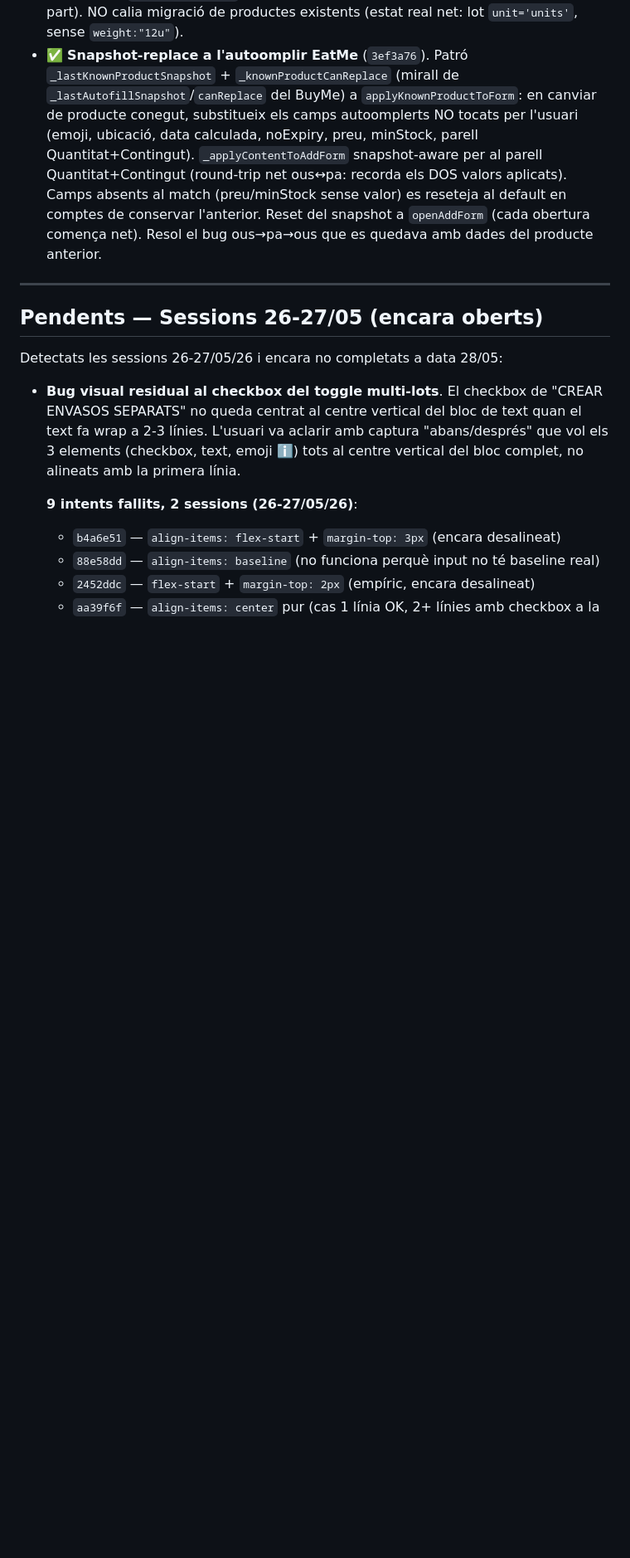
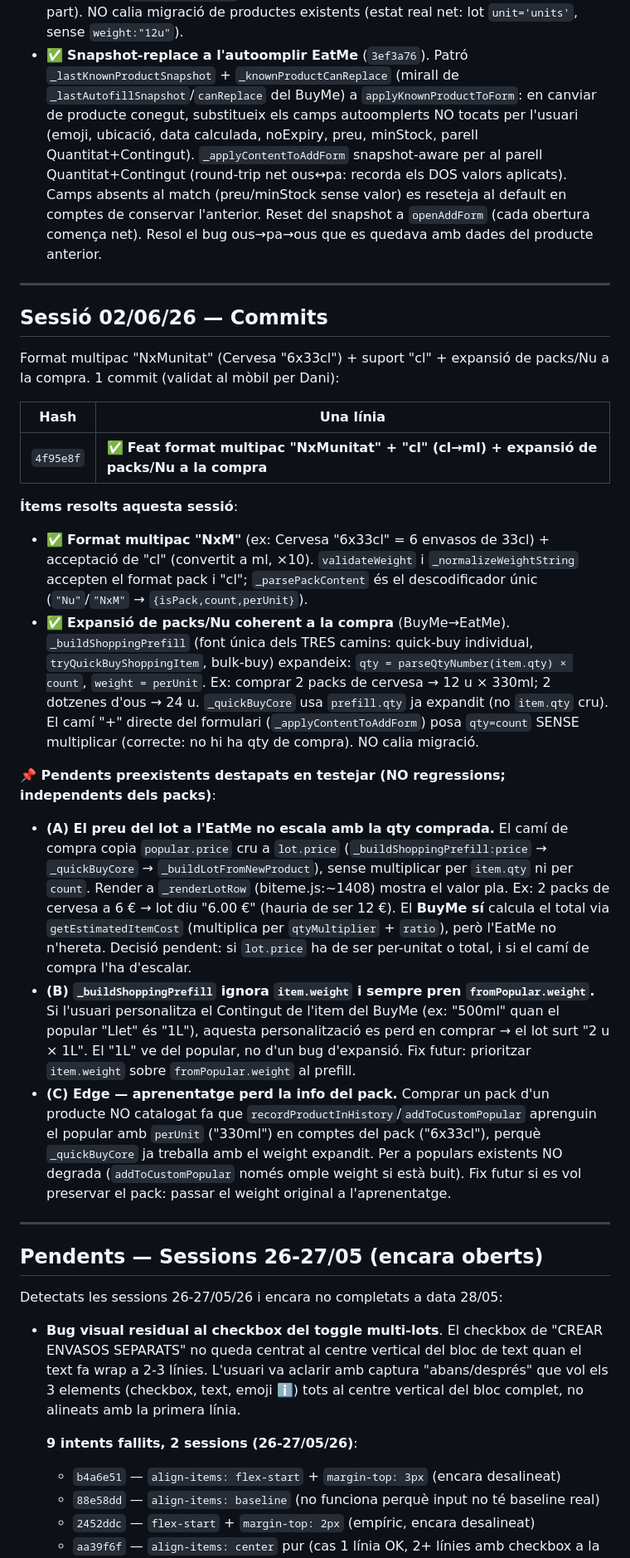
Before and after one commit to Luchinrok/Buyte, a Markdown page: memory/BACKLOG.md, the part around one of its changes. Shown at 83% size. Rendered like a GitHub page; blank space fills up the shorter version.

Commit message:
docs(backlog): marcar format multipac + expansió packs com a resolt (4f95e8f) + 3 pendents preexistents A/B/C

```diff
--- a/memory/BACKLOG.md
+++ b/memory/BACKLOG.md
@@ -151,6 +151,25 @@ Llindar configurable minStock + fix autoomplir/Xu (productes per unitat com Ous
 
 ---
 
+## Sessió 02/06/26 — Commits
+
+Format multipac "NxMunitat" (Cervesa "6x33cl") + suport "cl" + expansió de packs/Nu a la compra. 1 commit (validat al mòbil per Dani):
+
+| Hash | Una línia |
+|---|---|
+| `4f95e8f` | ✅ **Feat format multipac "NxMunitat" + "cl" (cl→ml) + expansió de packs/Nu a la compra** |
+
+**Ítems resolts aquesta sessió**:
+- ✅ **Format multipac "NxM<unitat>"** (ex: Cervesa "6x33cl" = 6 envasos de 33cl) + acceptació de "cl" (convertit a ml, ×10). `validateWeight` i `_normalizeWeightString` accepten el format pack i "cl"; `_parsePackContent` és el descodificador únic (`"Nu"`/`"NxM"` → `{isPack,count,perUnit}`).
+- ✅ **Expansió de packs/Nu coherent a la compra** (BuyMe→EatMe). `_buildShoppingPrefill` (font única dels TRES camins: quick-buy individual, `tryQuickBuyShoppingItem`, bulk-buy) expandeix: `qty = parseQtyNumber(item.qty) × count`, `weight = perUnit`. Ex: comprar 2 packs de cervesa → 12 u × 330ml; 2 dotzenes d'ous → 24 u. `_quickBuyCore` usa `prefill.qty` ja expandit (no `item.qty` cru). El camí "+" directe del formulari (`_applyContentToAddForm`) posa `qty=count` SENSE multiplicar (correcte: no hi ha qty de compra). NO calia migració.
+
+**📌 Pendents preexistents destapats en testejar (NO regressions; independents dels packs)**:
+- **(A) El preu del lot a l'EatMe no escala amb la qty comprada.** El camí de compra copia `popular.price` cru a `lot.price` (`_buildShoppingPrefill:price` → `_quickBuyCore` → `_buildLotFromNewProduct`), sense multiplicar per `item.qty` ni per `count`. Render a `_renderLotRow` (biteme.js:~1408) mostra el valor pla. Ex: 2 packs de cervesa a 6 € → lot diu "6.00 €" (hauria de ser 12 €). El **BuyMe sí** calcula el total via `getEstimatedItemCost` (multiplica per `qtyMultiplier` + `ratio`), però l'EatMe no n'hereta. Decisió pendent: si `lot.price` ha de ser per-unitat o total, i si el camí de compra l'ha d'escalar.
+- **(B) `_buildShoppingPrefill` ignora `item.weight` i sempre pren `fromPopular.weight`.** Si l'usuari personalitza el Contingut de l'item del BuyMe (ex: "500ml" quan el popular "Llet" és "1L"), aquesta personalització es perd en comprar → el lot surt "2 u × 1L". El "1L" ve del popular, no d'un bug d'expansió. Fix futur: prioritzar `item.weight` sobre `fromPopular.weight` al prefill.
+- **(C) Edge — aprenentatge perd la info del pack.** Comprar un pack d'un producte NO catalogat fa que `recordProductInHistory`/`addToCustomPopular` aprenguin el popular amb `perUnit` ("330ml") en comptes del pack ("6x33cl"), perquè `_quickBuyCore` ja treballa amb el weight expandit. Per a populars existents NO degrada (`addToCustomPopular` només omple weight si està buit). Fix futur si es vol preservar el pack: passar el weight original a l'aprenentatge.
+
+---
+
 ## Pendents — Sessions 26-27/05 (encara oberts)
 
 Detectats les sessions 26-27/05/26 i encara no completats a data 28/05:
```
Also changed, not shown: other parts of memory/BACKLOG.md (+1 -1 lines).
